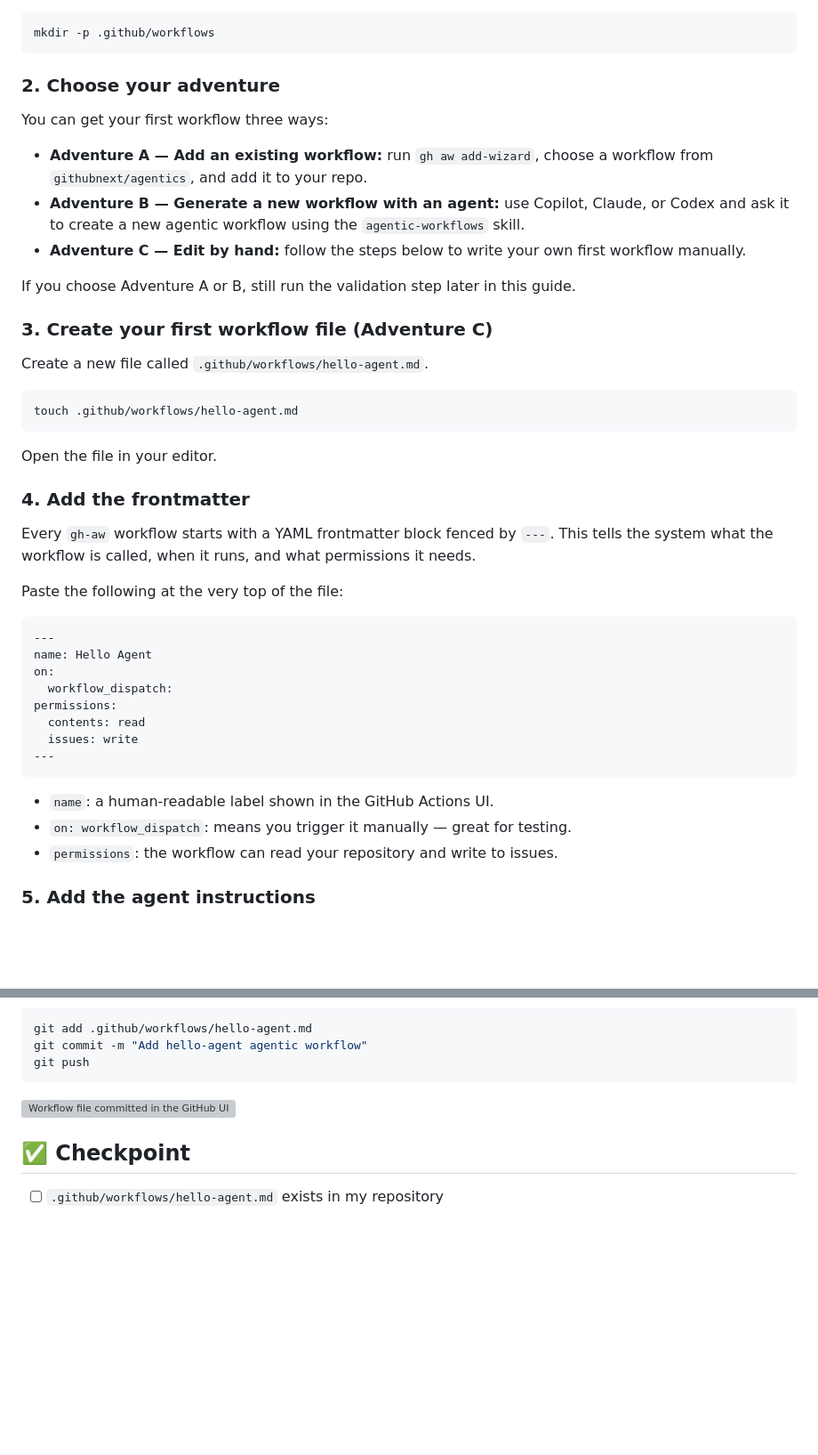
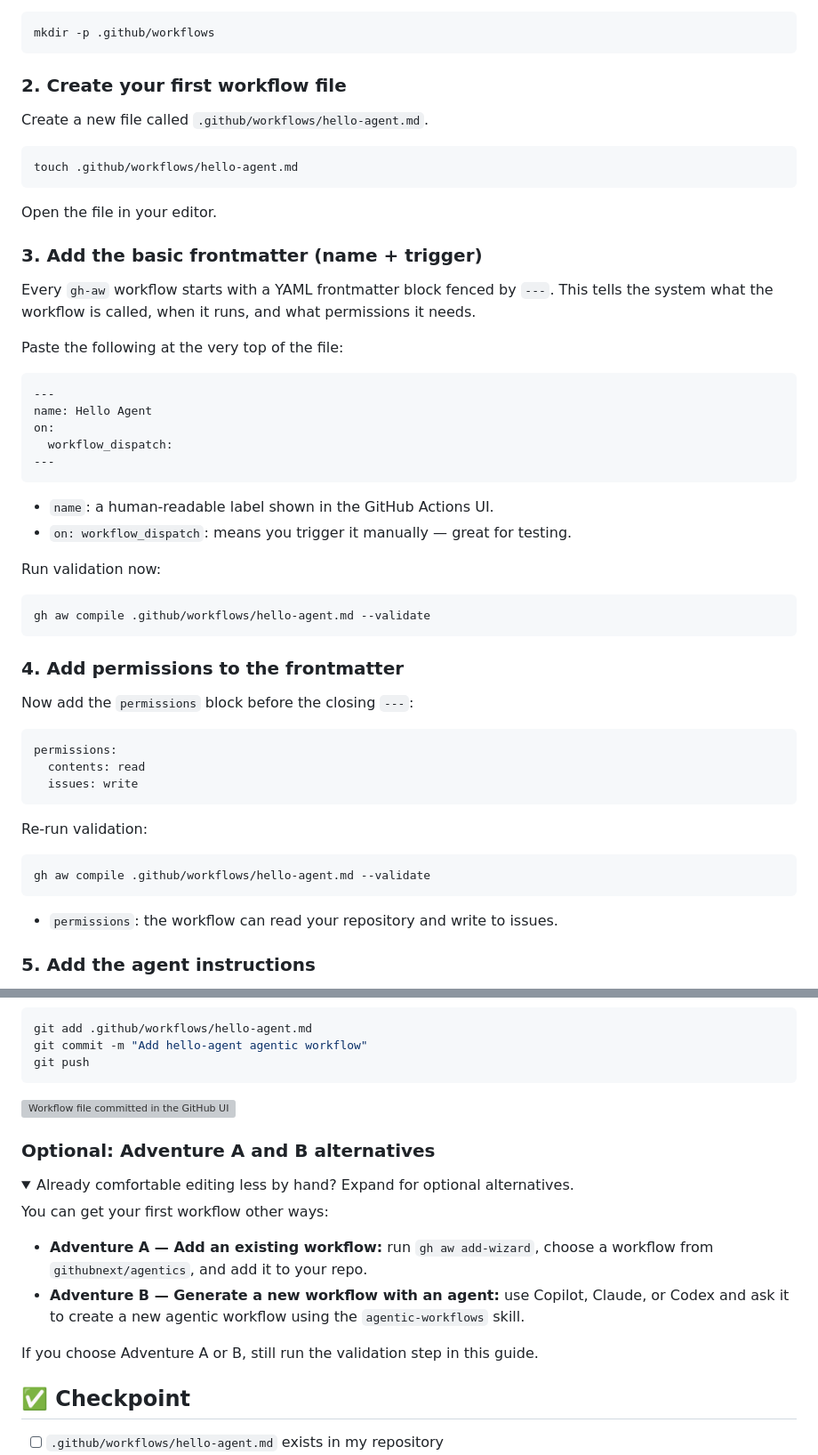
Before and after one commit to githubnext/gh-aw-workshop, a Markdown page: workshop/07-your-first-workflow.md, 2 parts joined by grey strips. Shown at 89% size. Rendered like a GitHub page; folded sections open; blank space fills up the shorter version; grey boxes are pictures that could not be loaded.

````diff
--- a/workshop/07-your-first-workflow.md
+++ b/workshop/07-your-first-workflow.md
@@ -22,17 +22,7 @@ Agentic workflow files live alongside regular GitHub Actions workflows inside `.
 mkdir -p .github/workflows
 ```
 
-### 2. Choose your adventure
-
-You can get your first workflow three ways:
-
-- **Adventure A — Add an existing workflow:** run `gh aw add-wizard`, choose a workflow from `githubnext/agentics`, and add it to your repo.
-- **Adventure B — Generate a new workflow with an agent:** use Copilot, Claude, or Codex and ask it to create a new agentic workflow using the `agentic-workflows` skill.
-- **Adventure C — Edit by hand:** follow the steps below to write your own first workflow manually.
-
-If you choose Adventure A or B, still run the validation step later in this guide.
-
-### 3. Create your first workflow file (Adventure C)
+### 2. Create your first workflow file
 
 Create a new file called `.github/workflows/hello-agent.md`.
 
@@ -42,7 +32,7 @@ touch .github/workflows/hello-agent.md
 
 Open the file in your editor.
 
-### 4. Add the frontmatter
+### 3. Add the basic frontmatter (name + trigger)
 
 Every `gh-aw` workflow starts with a YAML frontmatter block fenced by `---`. This tells the system what the workflow is called, when it runs, and what permissions it needs.
 
@@ -53,14 +43,34 @@ Paste the following at the very top of the file:
 name: Hello Agent
 on:
   workflow_dispatch:
-permissions:
-  contents: read
-  issues: write
 ---
 ```
 
 - `name`: a human-readable label shown in the GitHub Actions UI.
 - `on: workflow_dispatch`: means you trigger it manually — great for testing.
+
+Run validation now:
+
+```bash
+gh aw compile .github/workflows/hello-agent.md --validate
+```
+
+### 4. Add permissions to the frontmatter
+
+Now add the `permissions` block before the closing `---`:
+
+```yaml
+permissions:
+  contents: read
+  issues: write
+```
+
+Re-run validation:
+
+```bash
+gh aw compile .github/workflows/hello-agent.md --validate
+```
+
 - `permissions`: the workflow can read your repository and write to issues.
 
 ### 5. Add the agent instructions
@@ -114,6 +124,20 @@ git push
 
 ![Workflow file committed in the GitHub UI](images/07-workflow-committed.png)
 
+### Optional: Adventure A and B alternatives
+
+<details>
+<summary>Already comfortable editing less by hand? Expand for optional alternatives.</summary>
+
+You can get your first workflow other ways:
+
+- **Adventure A — Add an existing workflow:** run `gh aw add-wizard`, choose a workflow from `githubnext/agentics`, and add it to your repo.
+- **Adventure B — Generate a new workflow with an agent:** use Copilot, Claude, or Codex and ask it to create a new agentic workflow using the `agentic-workflows` skill.
+
+If you choose Adventure A or B, still run the validation step in this guide.
+
+</details>
+
 ## ✅ Checkpoint
 
 - [ ] `.github/workflows/hello-agent.md` exists in my repository
````
Also changed, not shown: workshop/11-build-daily-status.md (+18 -2 lines).
